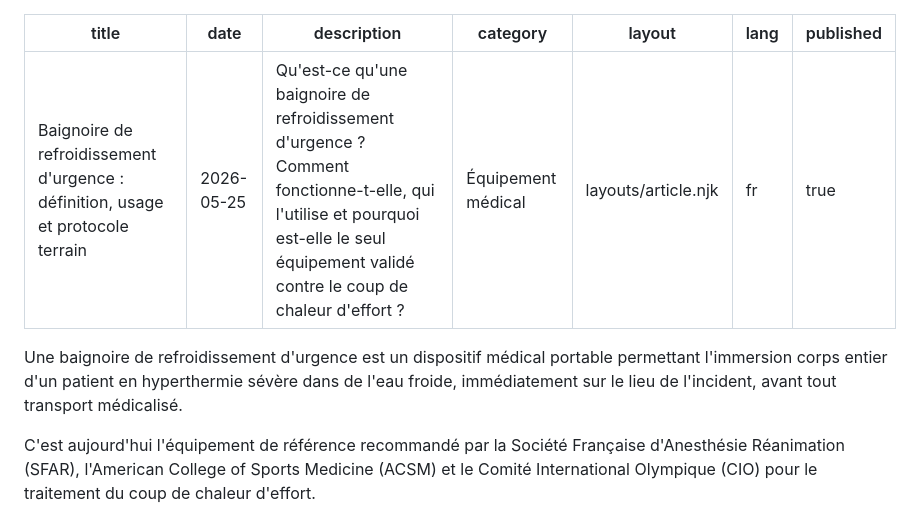
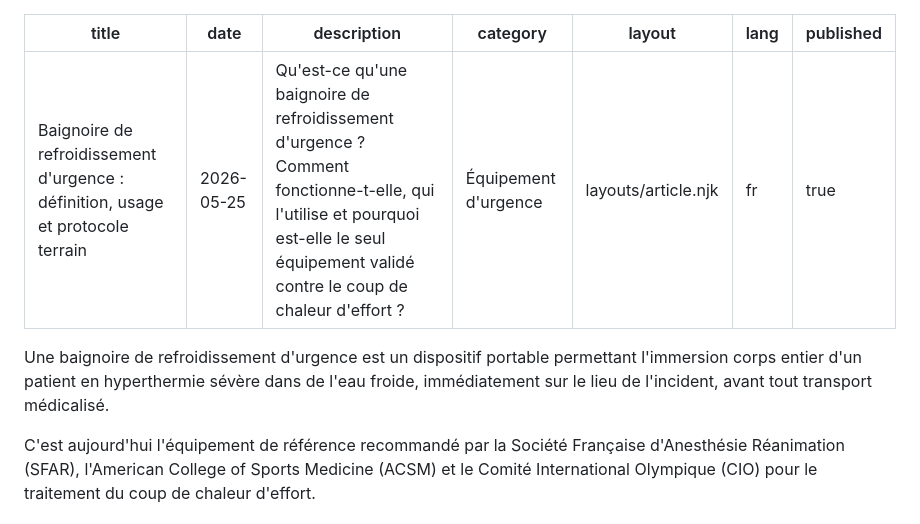
Before and after one commit to Arcmedix/kollder-website, a Markdown page: blog/fr/2026-05-25-baignoire-de-refroidissement-urgence-guide-complet.md, the part around the change. GitHub-like rendering.

Commit message:
Change category to 'Équipement d'urgence'
Updated the category from 'Équipement médical' to 'Équipement d'urgence' in the article metadata.

```diff
--- a/blog/fr/2026-05-25-baignoire-de-refroidissement-urgence-guide-complet.md
+++ b/blog/fr/2026-05-25-baignoire-de-refroidissement-urgence-guide-complet.md
@@ -2,13 +2,13 @@
 title: "Baignoire de refroidissement d'urgence : définition, usage et protocole terrain"
 date: 2026-05-25
 description: "Qu'est-ce qu'une baignoire de refroidissement d'urgence ? Comment fonctionne-t-elle, qui l'utilise et pourquoi est-elle le seul équipement validé contre le coup de chaleur d'effort ?"
-category: "Équipement médical"
+category: "Équipement d'urgence"
 layout: layouts/article.njk
 lang: fr
 published: true
 ---
 
-Une baignoire de refroidissement d'urgence est un dispositif médical portable permettant l'immersion corps entier d'un patient en hyperthermie sévère dans de l'eau froide, immédiatement sur le lieu de l'incident, avant tout transport médicalisé.
+Une baignoire de refroidissement d'urgence est un dispositif portable permettant l'immersion corps entier d'un patient en hyperthermie sévère dans de l'eau froide, immédiatement sur le lieu de l'incident, avant tout transport médicalisé.
 
 C'est aujourd'hui l'équipement de référence recommandé par la Société Française d'Anesthésie Réanimation (SFAR), l'American College of Sports Medicine (ACSM) et le Comité International Olympique (CIO) pour le traitement du coup de chaleur d'effort.
 
```
